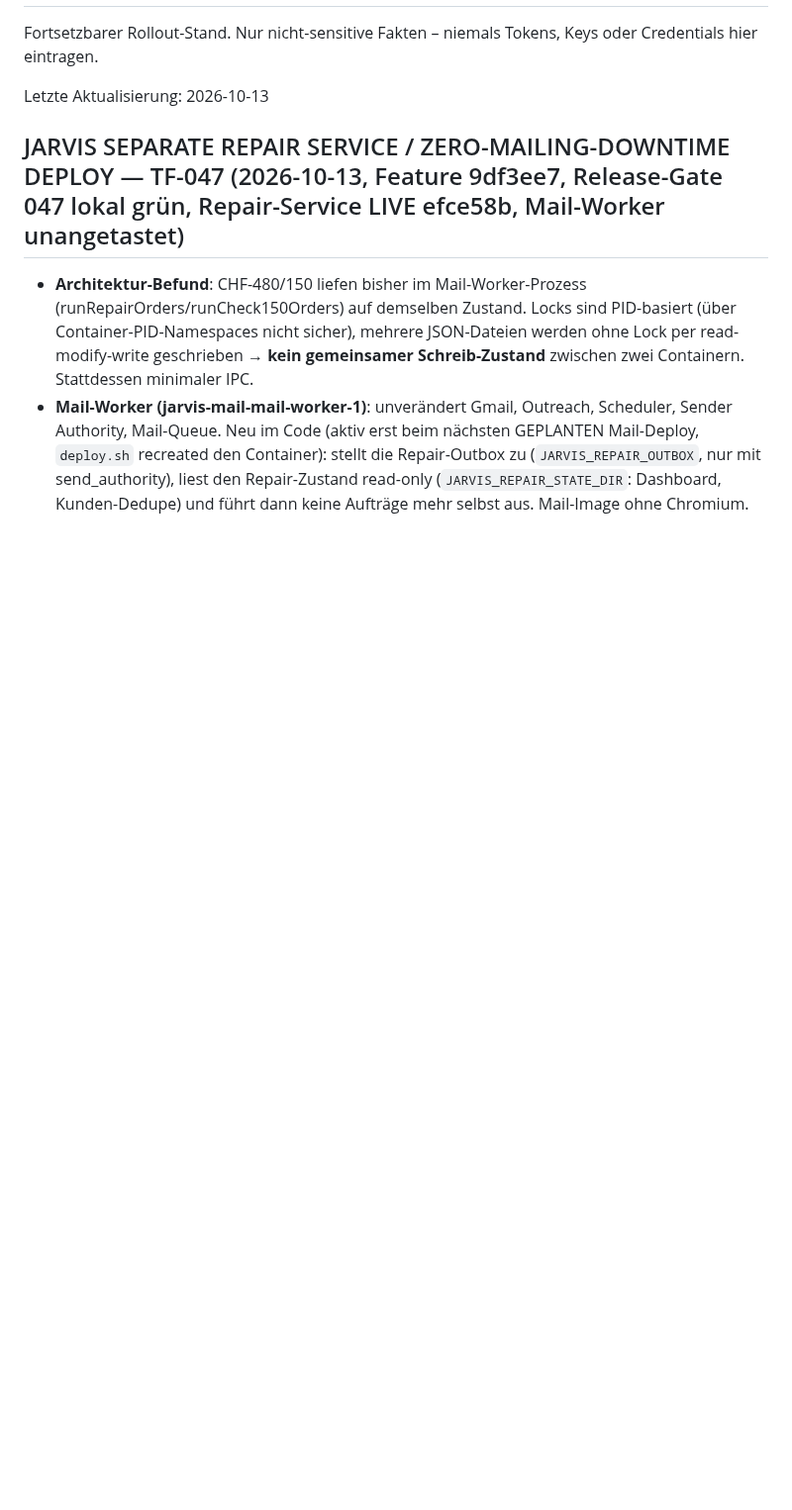
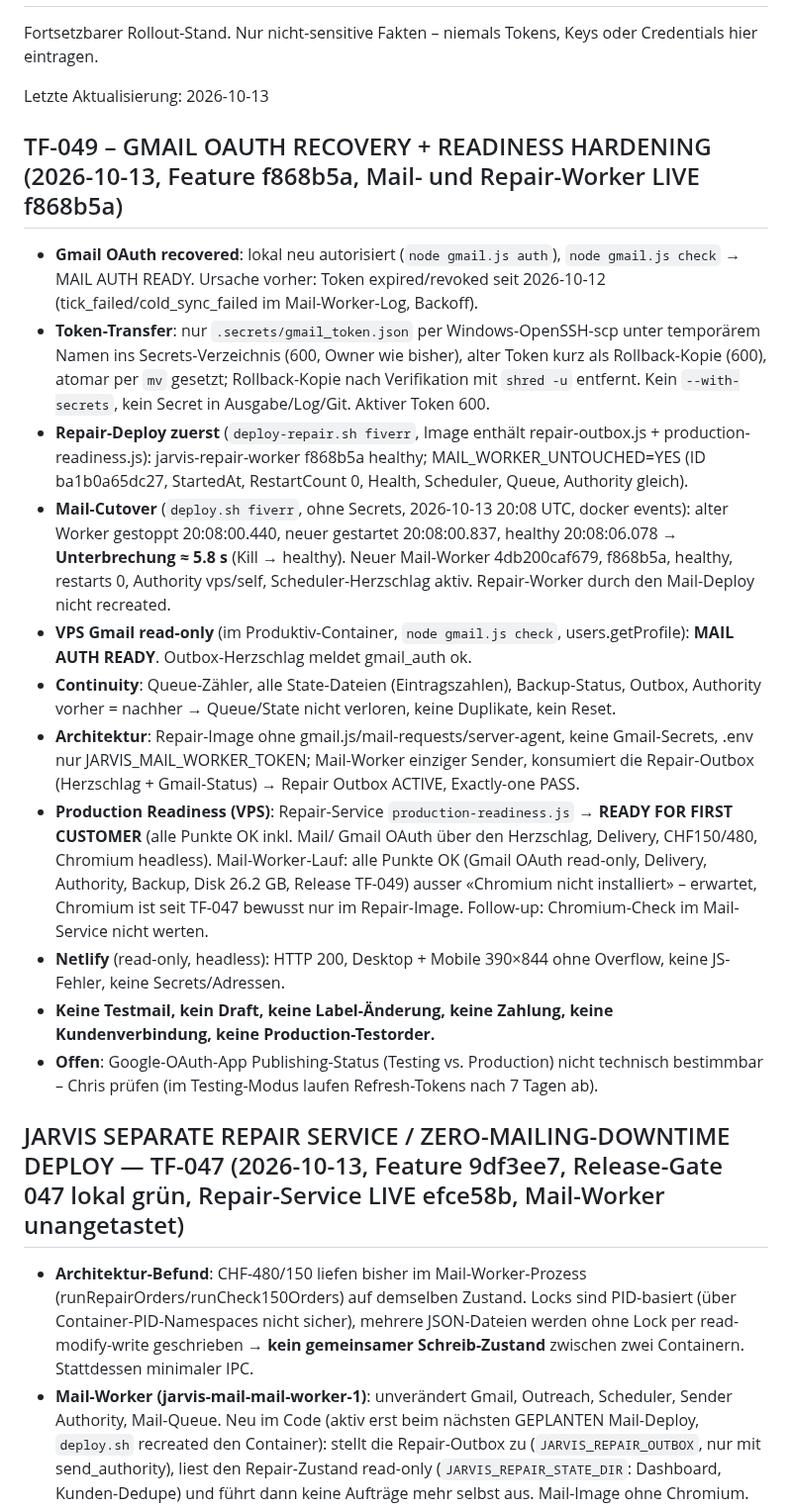
Before and after one commit to ChrisTheKey/Jarvis, a Markdown page: PROJECT_STATE.md, the part around the change. Shown at 99% size. Drawn GitHub-style; blank space fills up the shorter version.

Commit message:
docs(state): TF-049 live – Gmail OAuth recovered (VPS MAIL AUTH READY), Mail-Worker + Repair-Worker f868b5a, Cutover ≈5.8 s, Queue/State continuity, Repair Outbox ACTIVE, Readiness READY, keine Testmail
Co-Authored-By: Claude Opus 5.5 <noreply@anthropic.com>

```diff
--- a/PROJECT_STATE.md
+++ b/PROJECT_STATE.md
@@ -3,6 +3,32 @@
 Fortsetzbarer Rollout-Stand. Nur nicht-sensitive Fakten – niemals Tokens, Keys oder Credentials hier eintragen.
 
 Letzte Aktualisierung: 2026-10-13
+
+## TF-049 – GMAIL OAUTH RECOVERY + READINESS HARDENING (2026-10-13, Feature f868b5a, Mail- und Repair-Worker LIVE f868b5a)
+- **Gmail OAuth recovered**: lokal neu autorisiert (`node gmail.js auth`), `node gmail.js check` → MAIL AUTH READY. Ursache vorher:
+  Token expired/revoked seit 2026-10-12 (tick_failed/cold_sync_failed im Mail-Worker-Log, Backoff).
+- **Token-Transfer**: nur `.secrets/gmail_token.json` per Windows-OpenSSH-scp unter temporärem Namen ins Secrets-Verzeichnis
+  (600, Owner wie bisher), alter Token kurz als Rollback-Kopie (600), atomar per `mv` gesetzt; Rollback-Kopie nach Verifikation mit
+  `shred -u` entfernt. Kein `--with-secrets`, kein Secret in Ausgabe/Log/Git. Aktiver Token 600.
+- **Repair-Deploy zuerst** (`deploy-repair.sh fiverr`, Image enthält repair-outbox.js + production-readiness.js): jarvis-repair-worker
+  f868b5a healthy; MAIL_WORKER_UNTOUCHED=YES (ID ba1b0a65dc27, StartedAt, RestartCount 0, Health, Scheduler, Queue, Authority gleich).
+- **Mail-Cutover** (`deploy.sh fiverr`, ohne Secrets, 2026-10-13 20:08 UTC, docker events): alter Worker gestoppt 20:08:00.440,
+  neuer gestartet 20:08:00.837, healthy 20:08:06.078 → **Unterbrechung ≈ 5.8 s** (Kill → healthy). Neuer Mail-Worker 4db200caf679,
+  f868b5a, healthy, restarts 0, Authority vps/self, Scheduler-Herzschlag aktiv. Repair-Worker durch den Mail-Deploy nicht recreated.
+- **VPS Gmail read-only** (im Produktiv-Container, `node gmail.js check`, users.getProfile): **MAIL AUTH READY**. Outbox-Herzschlag
+  meldet gmail_auth ok.
+- **Continuity**: Queue-Zähler, alle State-Dateien (Eintragszahlen), Backup-Status, Outbox, Authority vorher = nachher → Queue/State
+  nicht verloren, keine Duplikate, kein Reset.
+- **Architektur**: Repair-Image ohne gmail.js/mail-requests/server-agent, keine Gmail-Secrets, .env nur JARVIS_MAIL_WORKER_TOKEN;
+  Mail-Worker einziger Sender, konsumiert die Repair-Outbox (Herzschlag + Gmail-Status) → Repair Outbox ACTIVE, Exactly-one PASS.
+- **Production Readiness (VPS)**: Repair-Service `production-readiness.js` → **READY FOR FIRST CUSTOMER** (alle Punkte OK inkl. Mail/
+  Gmail OAuth über den Herzschlag, Delivery, CHF150/480, Chromium headless). Mail-Worker-Lauf: alle Punkte OK (Gmail OAuth read-only,
+  Delivery, Authority, Backup, Disk 26.2 GB, Release TF-049) ausser «Chromium nicht installiert» – erwartet, Chromium ist seit TF-047
+  bewusst nur im Repair-Image. Follow-up: Chromium-Check im Mail-Service nicht werten.
+- **Netlify** (read-only, headless): HTTP 200, Desktop + Mobile 390×844 ohne Overflow, keine JS-Fehler, keine Secrets/Adressen.
+- **Keine Testmail, kein Draft, keine Label-Änderung, keine Zahlung, keine Kundenverbindung, keine Production-Testorder.**
+- **Offen**: Google-OAuth-App Publishing-Status (Testing vs. Production) nicht technisch bestimmbar – Chris prüfen (im Testing-Modus
+  laufen Refresh-Tokens nach 7 Tagen ab).
 
 ## JARVIS SEPARATE REPAIR SERVICE / ZERO-MAILING-DOWNTIME DEPLOY — TF-047 (2026-10-13, Feature 9df3ee7, Release-Gate 047 lokal grün, Repair-Service LIVE efce58b, Mail-Worker unangetastet)
 - **Architektur-Befund**: CHF-480/150 liefen bisher im Mail-Worker-Prozess (runRepairOrders/runCheck150Orders) auf demselben
```
